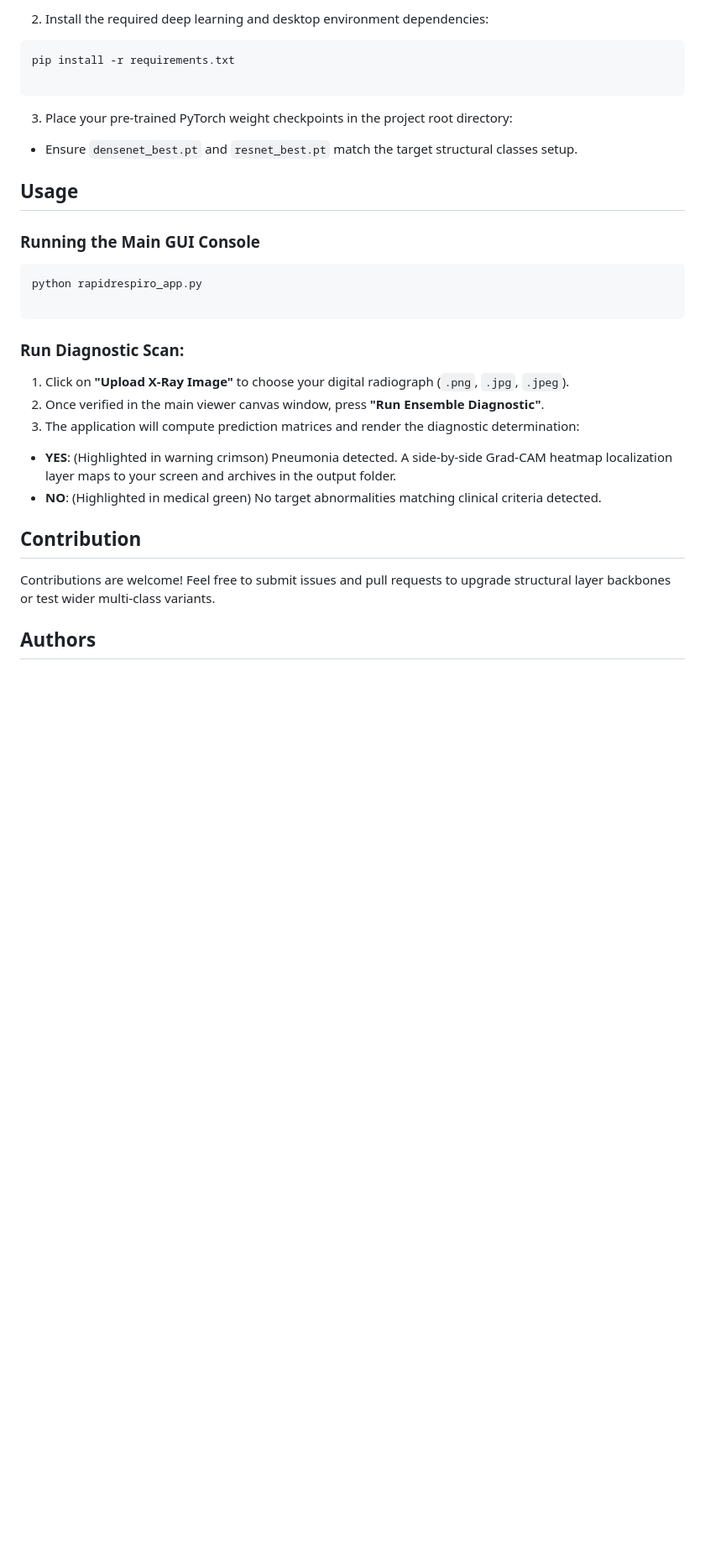
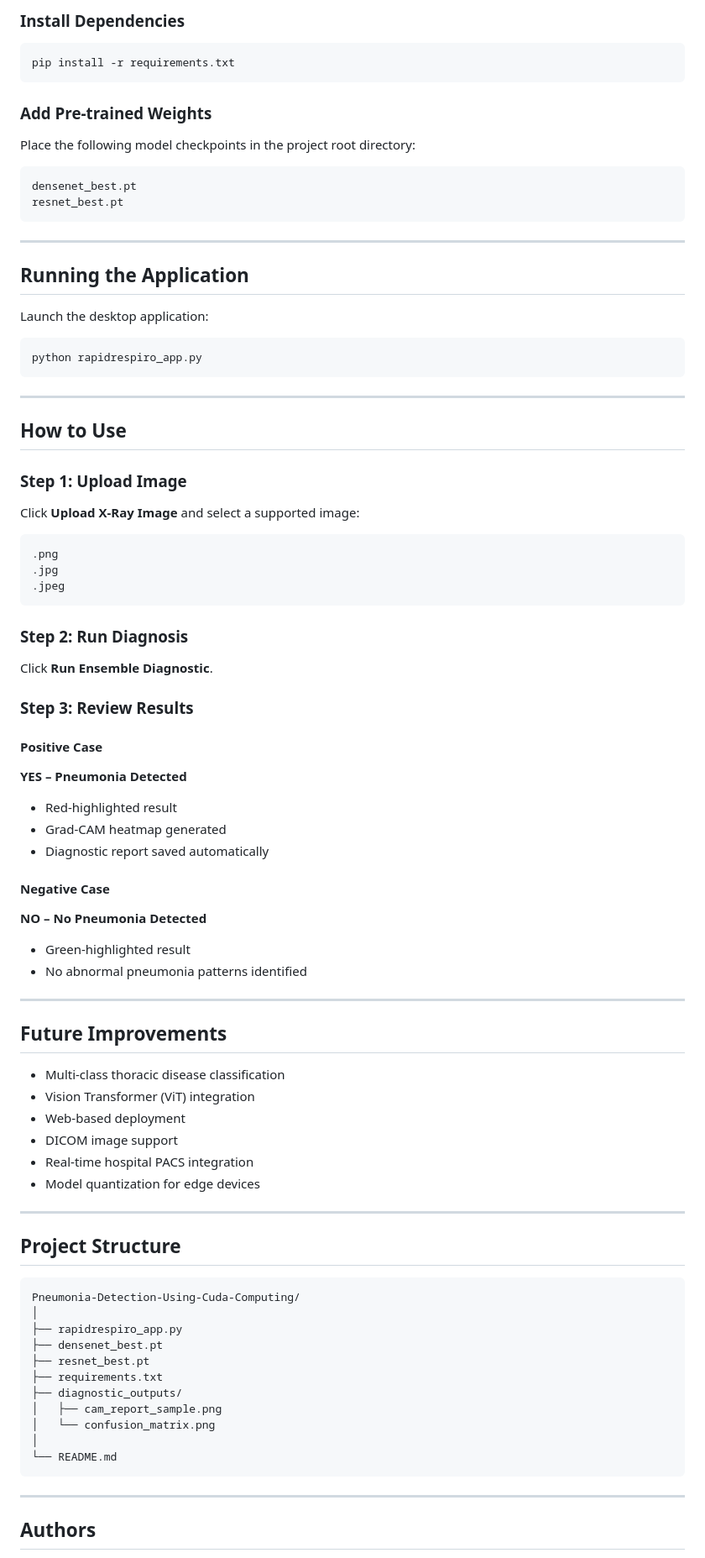
Before and after one commit to Sachaniyahet/Pneumonia-Detection-Using-Cuda-Computing, a Markdown page: README.md, the part around one of its changes. Shown at 84% size. Rendered like a GitHub page; blank space fills up the shorter version.

````diff
--- a/README.md
+++ b/README.md
@@ -49,39 +156,95 @@ Pneumonia Detection from Chest X-Ray Images is a GUI-based desktop application t
 ```
 
-2. Install the required deep learning and desktop environment dependencies:
-```sh
+### Install Dependencies
+
+```bash
 pip install -r requirements.txt
-
 ```
 
+### Add Pre-trained Weights
 
-3. Place your pre-trained PyTorch weight checkpoints in the project root directory:
-* Ensure `densenet_best.pt` and `resnet_best.pt` match the target structural classes setup.
+Place the following model checkpoints in the project root directory:
 
-
-
-## Usage
-
-### Running the Main GUI Console
-
-```sh
-python rapidrespiro_app.py
-
+```text
+densenet_best.pt
+resnet_best.pt
 ```
 
-### Run Diagnostic Scan:
+---
 
-1. Click on **"Upload X-Ray Image"** to choose your digital radiograph (`.png`, `.jpg`, `.jpeg`).
-2. Once verified in the main viewer canvas window, press **"Run Ensemble Diagnostic"**.
-3. The application will compute prediction matrices and render the diagnostic determination:
-* **YES**: (Highlighted in warning crimson) Pneumonia detected. A side-by-side Grad-CAM heatmap localization layer maps to your screen and archives in the output folder.
-* **NO**: (Highlighted in medical green) No target abnormalities matching clinical criteria detected.
+## Running the Application
 
+Launch the desktop application:
 
+```bash
+python rapidrespiro_app.py
+```
 
-## Contribution
+---
 
-Contributions are welcome! Feel free to submit issues and pull requests to upgrade structural layer backbones or test wider multi-class variants.
+## How to Use
+
+### Step 1: Upload Image
+
+Click **Upload X-Ray Image** and select a supported image:
+
+```text
+.png
+.jpg
+.jpeg
+```
+
+### Step 2: Run Diagnosis
+
+Click **Run Ensemble Diagnostic**.
+
+### Step 3: Review Results
+
+#### Positive Case
+
+**YES – Pneumonia Detected**
+
+* Red-highlighted result
+* Grad-CAM heatmap generated
+* Diagnostic report saved automatically
+
+#### Negative Case
+
+**NO – No Pneumonia Detected**
+
+* Green-highlighted result
+* No abnormal pneumonia patterns identified
+
+---
+
+## Future Improvements
+
+* Multi-class thoracic disease classification
+* Vision Transformer (ViT) integration
+* Web-based deployment
+* DICOM image support
+* Real-time hospital PACS integration
+* Model quantization for edge devices
+
+---
+
+## Project Structure
+
+```text
+Pneumonia-Detection-Using-Cuda-Computing/
+│
+├── rapidrespiro_app.py
+├── densenet_best.pt
+├── resnet_best.pt
+├── requirements.txt
+├── diagnostic_outputs/
+│   ├── cam_report_sample.png
+│   └── confusion_matrix.png
+│
+└── README.md
+```
+
+---
 
 ## Authors
 
````
Also changed, not shown: other parts of README.md (+156 -42 lines).
